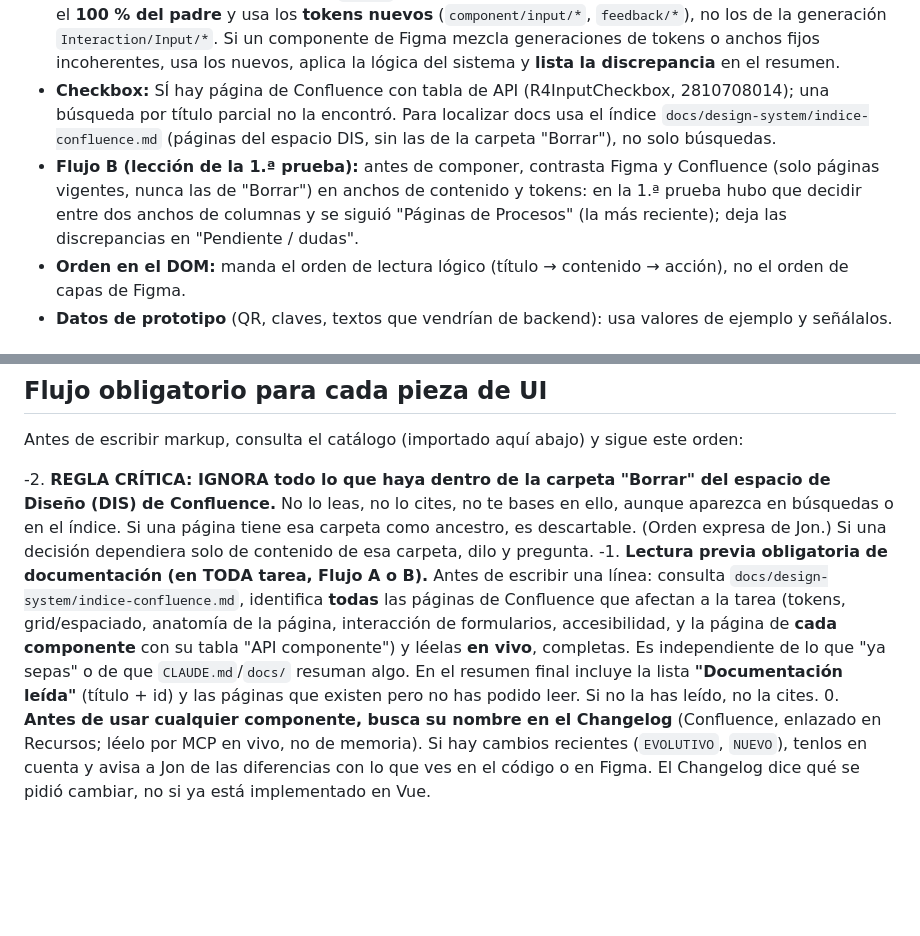
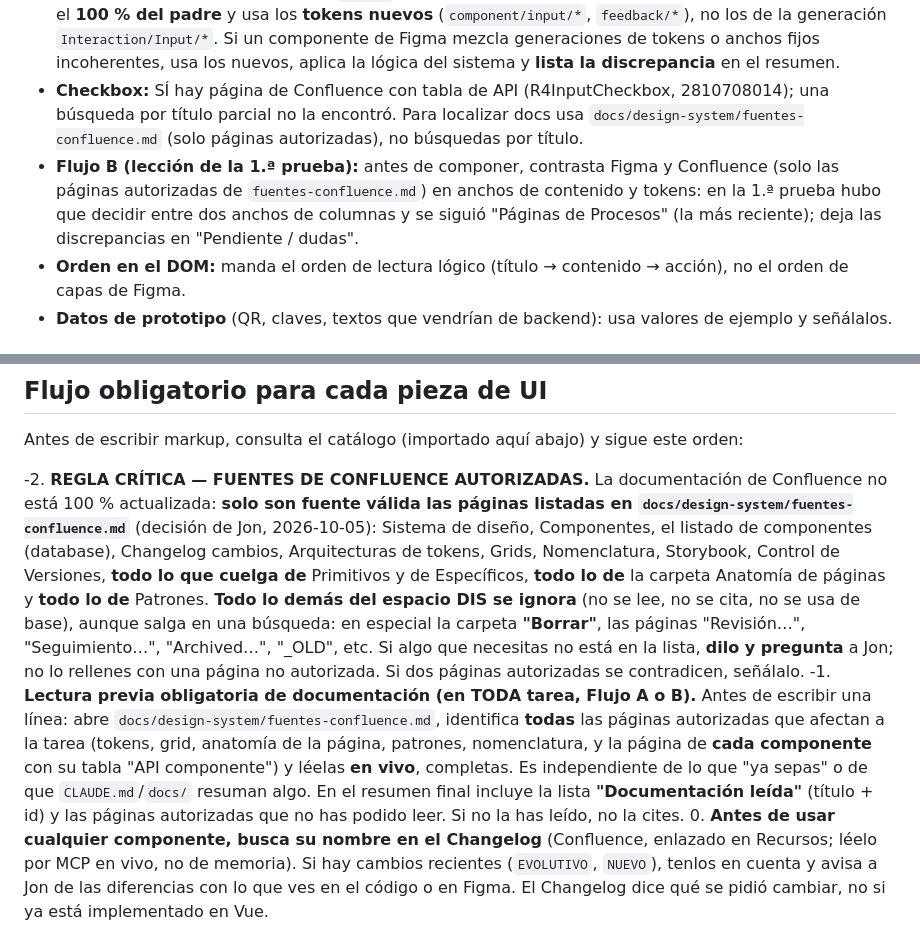
Before and after one commit to jbarral-dev/fichas-producto, a Markdown page: CLAUDE.md, 2 parts joined by grey strips. GitHub-like rendering; blank space fills up the shorter version.

Commit message:
Fuentes de Confluence autorizadas: lista cerrada de paginas; sustituye el indice completo
Co-Authored-By: Claude Sonnet 5.5 <noreply@anthropic.com>

```diff
--- a/CLAUDE.md
+++ b/CLAUDE.md
@@ -105,8 +105,8 @@ No todos los componentes diseñados en Figma están desarrollados en Vue: de ah
 - **Componentes viejos en Figma:** `_Phone` (variante Phone de R4InputText) es antiguo: el campo ocupa el **100 % del padre** y usa los
   **tokens nuevos** (`component/input/*`, `feedback/*`), no los de la generación `Interaction/Input/*`. Si un componente de Figma mezcla
   generaciones de tokens o anchos fijos incoherentes, usa los nuevos, aplica la lógica del sistema y **lista la discrepancia** en el resumen.
-- **Checkbox:** SÍ hay página de Confluence con tabla de API (R4InputCheckbox, 2810708014); una búsqueda por título parcial no la encontró. Para localizar docs usa el índice `docs/design-system/indice-confluence.md` (páginas del espacio DIS, sin las de la carpeta "Borrar"), no solo búsquedas.
-- **Flujo B (lección de la 1.ª prueba):** antes de componer, contrasta Figma y Confluence (solo páginas vigentes, nunca las de "Borrar") en anchos de contenido y tokens: en la 1.ª prueba hubo que decidir entre dos anchos de columnas y se siguió "Páginas de Procesos" (la más reciente); deja las discrepancias en "Pendiente / dudas".
+- **Checkbox:** SÍ hay página de Confluence con tabla de API (R4InputCheckbox, 2810708014); una búsqueda por título parcial no la encontró. Para localizar docs usa `docs/design-system/fuentes-confluence.md` (solo páginas autorizadas), no búsquedas por título.
+- **Flujo B (lección de la 1.ª prueba):** antes de componer, contrasta Figma y Confluence (solo las páginas autorizadas de `fuentes-confluence.md`) en anchos de contenido y tokens: en la 1.ª prueba hubo que decidir entre dos anchos de columnas y se siguió "Páginas de Procesos" (la más reciente); deja las discrepancias en "Pendiente / dudas".
 - **Orden en el DOM:** manda el orden de lectura lógico (título → contenido → acción), no el orden de capas de Figma.
 - **Datos de prototipo** (QR, claves, textos que vendrían de backend): usa valores de ejemplo y señálalos.
 
@@ -166,14 +166,16 @@ Lee **siempre** la página de Confluence del componente (API, accesibilidad: rol
 
 Antes de escribir markup, consulta el catálogo (importado aquí abajo) y sigue este orden:
 
--2. **REGLA CRÍTICA: IGNORA todo lo que haya dentro de la carpeta "Borrar" del espacio de Diseño (DIS) de Confluence.** No lo leas, no lo
-   cites, no te bases en ello, aunque aparezca en búsquedas o en el índice. Si una página tiene esa carpeta como ancestro, es descartable.
-   (Orden expresa de Jon.) Si una decisión dependiera solo de contenido de esa carpeta, dilo y pregunta.
--1. **Lectura previa obligatoria de documentación (en TODA tarea, Flujo A o B).** Antes de escribir una línea: consulta
-   `docs/design-system/indice-confluence.md`, identifica **todas** las páginas de Confluence que afectan a la tarea (tokens, grid/espaciado,
-   anatomía de la página, interacción de formularios, accesibilidad, y la página de **cada componente** con su tabla "API componente")
-   y léelas **en vivo**, completas. Es independiente de lo que "ya sepas" o de que `CLAUDE.md`/`docs/` resuman algo. En el resumen final
-   incluye la lista **"Documentación leída"** (título + id) y las páginas que existen pero no has podido leer. Si no la has leído, no la cites.
+-2. **REGLA CRÍTICA — FUENTES DE CONFLUENCE AUTORIZADAS.** La documentación de Confluence no está 100 % actualizada: **solo son fuente válida las páginas
+   listadas en `docs/design-system/fuentes-confluence.md`** (decisión de Jon, 2026-10-05): Sistema de diseño, Componentes, el listado de componentes (database),
+   Changelog cambios, Arquitecturas de tokens, Grids, Nomenclatura, Storybook, Control de Versiones, **todo lo que cuelga de** Primitivos y de Específicos,
+   **todo lo de** la carpeta Anatomía de páginas y **todo lo de** Patrones. **Todo lo demás del espacio DIS se ignora** (no se lee, no se cita, no se usa de
+   base), aunque salga en una búsqueda: en especial la carpeta **"Borrar"**, las páginas "Revisión…", "Seguimiento…", "Archived…", "_OLD", etc.
+   Si algo que necesitas no está en la lista, **dilo y pregunta** a Jon; no lo rellenes con una página no autorizada. Si dos páginas autorizadas se contradicen, señálalo.
+-1. **Lectura previa obligatoria de documentación (en TODA tarea, Flujo A o B).** Antes de escribir una línea: abre `docs/design-system/fuentes-confluence.md`,
+   identifica **todas** las páginas autorizadas que afectan a la tarea (tokens, grid, anatomía de la página, patrones, nomenclatura, y la página de **cada
+   componente** con su tabla "API componente") y léelas **en vivo**, completas. Es independiente de lo que "ya sepas" o de que `CLAUDE.md`/`docs/` resuman algo.
+   En el resumen final incluye la lista **"Documentación leída"** (título + id) y las páginas autorizadas que no has podido leer. Si no la has leído, no la cites.
 0. **Antes de usar cualquier componente, busca su nombre en el Changelog** (Confluence, enlazado en Recursos; léelo por MCP en vivo, no de memoria). Si hay cambios recientes (`EVOLUTIVO`, `NUEVO`), tenlos en cuenta y avisa a Jon de las diferencias con lo que ves en el código o en Figma. El Changelog dice qué se pidió cambiar, no si ya está implementado en Vue.
 1. **Existe en Vue (VUE / VUE+AEM):** impórtalo y úsalo. **Prohibido** reconstruirlo o imitarlo con HTML propio.
    Si sus props no coinciden con los ejes de Figma, usa el mapeo del catálogo; si no hay mapeo, lee el código del componente.
```
Also changed, not shown: docs/design-system/fuentes-confluence.md (added, +130 -0 lines), docs/design-system/indice-confluence.md (deleted, +0 -200 lines).
